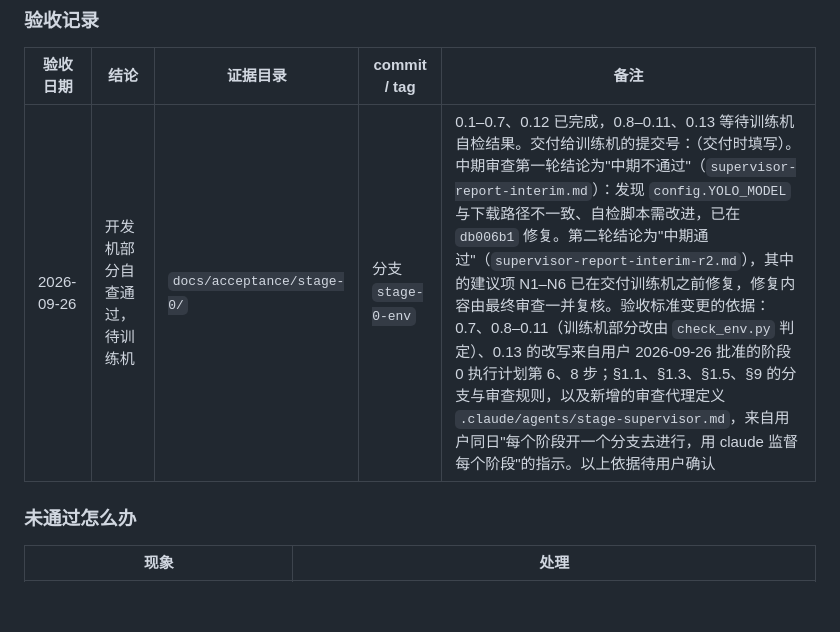
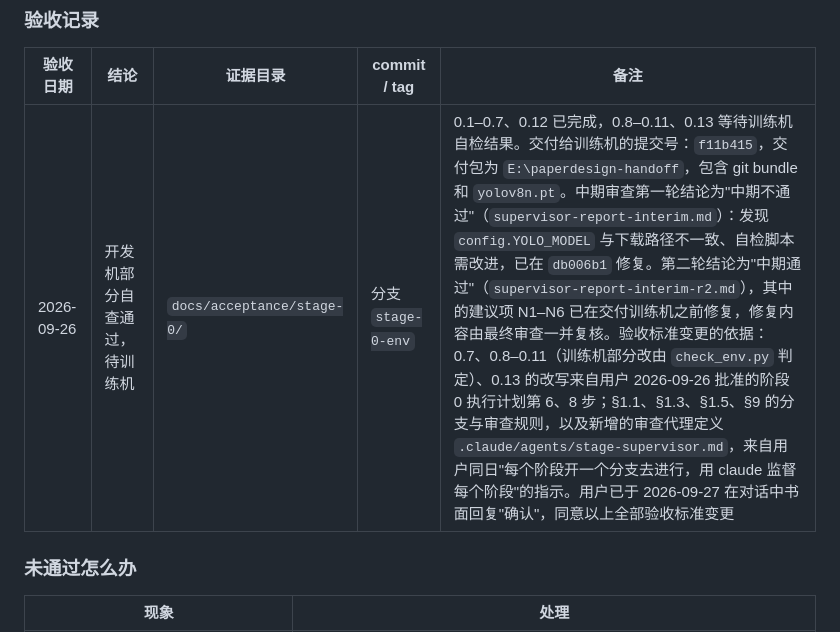
Before and after one commit to B-rabbit-B/paper_design, a Markdown page: docs/plan/总纲-分阶段实施与验收.md, the part around the change. Drawn GitHub-style; blank space fills up the shorter version.

Commit message:
阶段0：记录用户对验收标准变更的书面确认与交付提交号
- 验收记录：用户于 2026-09-27 书面确认阶段 0 验收标准变更（第二轮中期审查的一般-2）
- 验收记录：写明交付给训练机的提交号 f11b415 与交付包位置

Co-Authored-By: Claude Opus 5.5 <noreply@anthropic.com>

```diff
--- a/docs/plan/总纲-分阶段实施与验收.md
+++ b/docs/plan/总纲-分阶段实施与验收.md
@@ -206,7 +206,7 @@ python training/check_env.py
 
 | 验收日期 | 结论 | 证据目录 | commit / tag | 备注 |
 |---|---|---|---|---|
-| 2026-09-26 | 开发机部分自查通过，待训练机 | `docs/acceptance/stage-0/` | 分支 `stage-0-env` | 0.1–0.7、0.12 已完成，0.8–0.11、0.13 等待训练机自检结果。交付给训练机的提交号：（交付时填写）。中期审查第一轮结论为"中期不通过"（`supervisor-report-interim.md`）：发现 `config.YOLO_MODEL` 与下载路径不一致、自检脚本需改进，已在 `db006b1` 修复。第二轮结论为"中期通过"（`supervisor-report-interim-r2.md`），其中的建议项 N1–N6 已在交付训练机之前修复，修复内容由最终审查一并复核。验收标准变更的依据：0.7、0.8–0.11（训练机部分改由 `check_env.py` 判定）、0.13 的改写来自用户 2026-09-26 批准的阶段 0 执行计划第 6、8 步；§1.1、§1.3、§1.5、§9 的分支与审查规则，以及新增的审查代理定义 `.claude/agents/stage-supervisor.md`，来自用户同日"每个阶段开一个分支去进行，用 claude 监督每个阶段"的指示。以上依据待用户确认 |
+| 2026-09-26 | 开发机部分自查通过，待训练机 | `docs/acceptance/stage-0/` | 分支 `stage-0-env` | 0.1–0.7、0.12 已完成，0.8–0.11、0.13 等待训练机自检结果。交付给训练机的提交号：`f11b415`，交付包为 `E:\paperdesign-handoff`，包含 git bundle 和 `yolov8n.pt`。中期审查第一轮结论为"中期不通过"（`supervisor-report-interim.md`）：发现 `config.YOLO_MODEL` 与下载路径不一致、自检脚本需改进，已在 `db006b1` 修复。第二轮结论为"中期通过"（`supervisor-report-interim-r2.md`），其中的建议项 N1–N6 已在交付训练机之前修复，修复内容由最终审查一并复核。验收标准变更的依据：0.7、0.8–0.11（训练机部分改由 `check_env.py` 判定）、0.13 的改写来自用户 2026-09-26 批准的阶段 0 执行计划第 6、8 步；§1.1、§1.3、§1.5、§9 的分支与审查规则，以及新增的审查代理定义 `.claude/agents/stage-supervisor.md`，来自用户同日"每个阶段开一个分支去进行，用 claude 监督每个阶段"的指示。用户已于 2026-09-27 在对话中书面回复"确认"，同意以上全部验收标准变更 |
 
 ### 未通过怎么办
 
```
